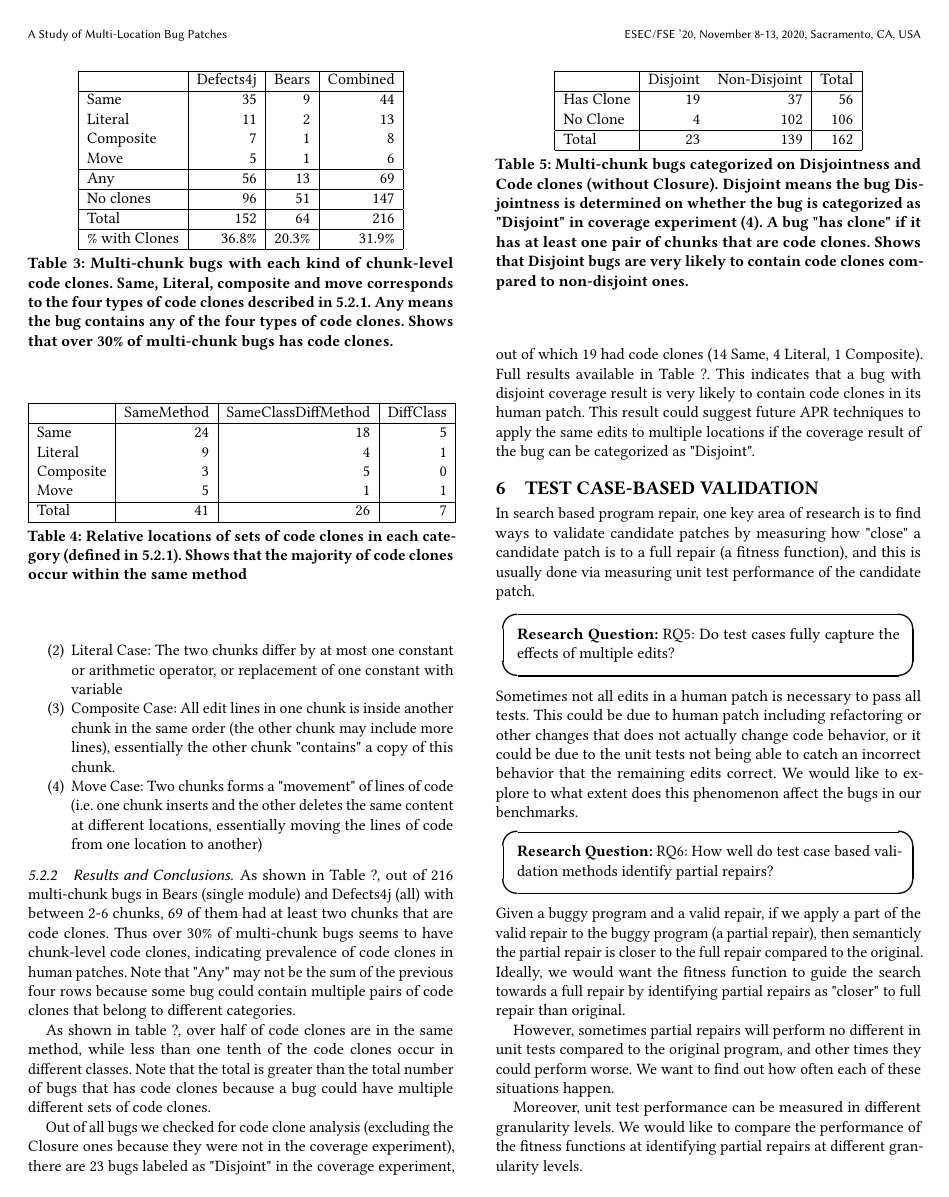
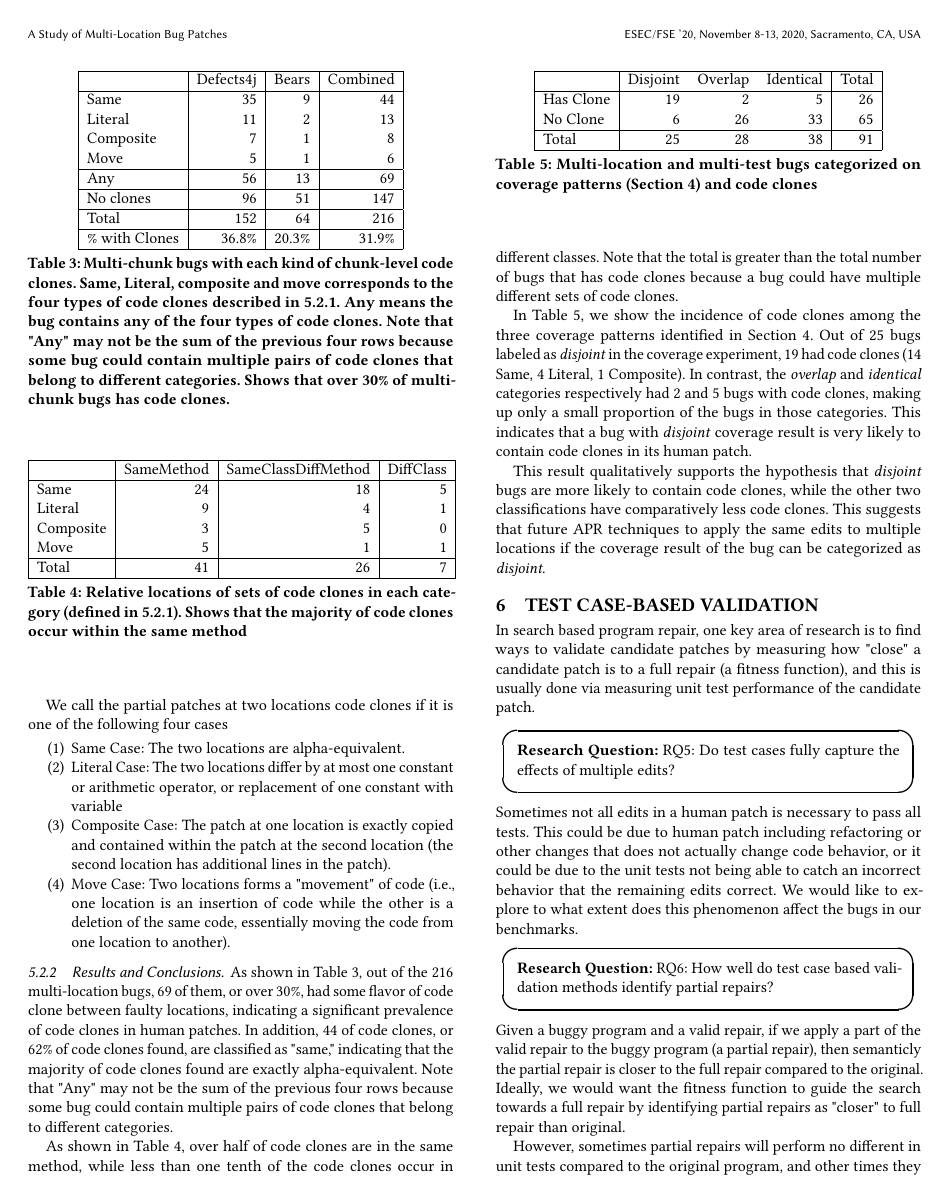
Before and after one commit to squaresLab/MultiEdit_Experiments, a LaTeX paper (paper/fse2020-multi-edit-bugs.tex): page 7 of 10 before the commit and page 7 of 11 after it. Compiled offline with pdfLaTeX.

Commit message:
code clones for real this time

```diff
--- a/paper/fse2020-multi-edit-bugs.tex
+++ b/paper/fse2020-multi-edit-bugs.tex
@@ -568 +584,2 @@ Section~\ref{secFL}.
 
+We call the partial patches at two locations code clones if it is one of the following four cases
@@ -570,11 +586,14 @@ In this experiment, we call two chunks are code clones if it is one of the follo
 \begin{enumerate}
-\item Same Case: The two chunks are alpha-equivalent.
-\item Literal Case: The two chunks differ by at most one constant or arithmetic operator,
+	\item Same Case: The two locations are alpha-equivalent.
+	\item Literal Case: The two locations differ by at most one constant or arithmetic operator,
 	or replacement of one constant with variable
-\item Composite Case: All edit lines in one chunk is inside another chunk in the same order (the other chunk may include
-more lines), essentially the other chunk "contains" a copy of this chunk.
-\item Move Case: Two chunks forms a "movement" of lines of code (i.e. one chunk inserts and the other deletes the same
-  content at different locations, essentially moving the lines of code from one location to another)
+	\item Composite Case: The patch at one location is exactly copied and contained within the patch at
+	the
+	second location (the second location  has additional lines in the patch).
+	\item Move Case: Two locations forms a "movement" of code (i.e., one location is an insertion of
+	code
+	while the other is a deletion of the same code, essentially moving the code from one location to
+	another).
 \end{enumerate}
 
 \subsubsection{Results and Conclusions}
@@ -596,15 +615,25 @@ Total & 152 & 64 & 216 \\ \hline
 \end{tabular}
 \end{center}
 }
-\caption{Multi-chunk bugs with each kind of chunk-level code clones. Same, Literal, composite and move corresponds to
-the four types of code clones described in \ref{sec52}. Any means the bug contains any of the four types of code clones.
+\caption{Multi-chunk bugs with each kind of chunk-level code clones. Same, Literal, composite and
+move corresponds to
+the four types of code clones described in \ref{sec52}. Any means the bug contains any of the four
+types of code clones. Note that "Any" may not
+be the sum of the previous four rows because some bug could contain multiple pairs of code clones
+that
+belong to different categories.
 Shows that over 30\% of multi-chunk bugs has code clones.}
+\label{tab:clones}
 \end{table}
 
-As shown in Table ?, out of 216 multi-chunk bugs in Bears (single module) and Defects4j (all) with between 2-6 chunks,
-69 of them had at least two chunks that are code clones. Thus over 30\% of multi-chunk bugs seems
-to have chunk-level code clones, indicating prevalence of code clones in human patches. Note that "Any" may not
-be the sum of the previous four rows because some bug could contain multiple pairs of code clones that
+As shown in Table \ref{tab:clones}, out of the 216 multi-location bugs,
+69 of them, or over 30\%, had some flavor of code clone between faulty locations, indicating a
+significant
+prevalence of code clones in human patches. In addition, 44 of code clones, or 62\% of code clones
+found, are classified as "same," indicating that the majority of code clones found are exactly
+alpha-equivalent. Note that "Any" may not
+be the sum of the previous four rows because some bug could contain multiple pairs of code clones
+that
 belong to different categories.
 
 
@@ -624,37 +653,44 @@ Total & 41 & 26 & 7 \\ \hline
 }
 \caption{Relative locations of sets of code clones in each category (defined in \ref{sec52}).
 Shows that the majority of code clones occur within the same method}
+\label{tab:clones_loc}
 \end{table}
 
-As shown in table ?, over half of code clones are in the same method, while less than
+As shown in Table \ref{tab:clones_loc}, over half of code clones are in the same method, while less than
 one tenth of the code clones occur in different classes. Note that the total is greater
 than the total number of bugs that has code clones because a bug could have multiple different
 sets of code clones.
 
 \begin{table}
 	{\begin{center}
-\begin{tabular} {| l | r r | r |}
+			\begin{tabular} {| l | r r r | r |}
 				\hline
-& Disjoint & Non-Disjoint & Total \\
+				& Disjoint & Overlap & Identical & Total \\
 				\hline
-Has Clone & 19 & 37 & 56 \\
-No Clone & 4 & 102 & 106 \\ \hline
-Total & 23 & 139 & 162 \\ \hline
+				Has Clone & 19 & 2 & 5 & 26 \\
+				No Clone & 6 & 26 & 33 &  65\\ \hline
+				Total & 25 & 28 & 38 & 91 \\ \hline
 			\end{tabular}
 		\end{center}
 	}
-\caption{Multi-chunk bugs categorized on Disjointness and Code clones (without Closure). Disjoint means the bug
-Disjointness is determined on whether the bug is categorized as "Disjoint" in coverage experiment (\ref{secFL}).
-A bug "has clone" if it has at least one pair of chunks that are code clones. Shows that Disjoint bugs are
-very likely to contain code clones compared to non-disjoint ones.}
+	\caption{Multi-location and multi-test bugs categorized on coverage patterns (Section
+		\ref{secFL}) and code clones}
+	\label{tab:cov_clones}
 \end{table}
 
-Out of all bugs we checked for code clone analysis (excluding the Closure ones because they were not in the coverage experiment), there are 23 bugs labeled as "Disjoint" in the coverage experiment, out of which
-19 had code clones (14 Same, 4 Literal, 1 Composite). Full results available in Table ?. This indicates that a
-bug with disjoint coverage result is very likely to contain code clones in its
-human patch. This result could suggest future APR techniques to apply the same edits to multiple locations
-if the coverage result of the bug can be categorized as "Disjoint".
+In Table \ref{tab:cov_clones}, we show the incidence of code clones among the three
+coverage patterns identified in Section \ref{secFL}. Out of 25 bugs labeled as
+\emph{disjoint} in the coverage
+experiment, 19 had code clones (14 Same, 4 Literal, 1 Composite). In contrast, the
+\emph{overlap} and \emph{identical} categories respectively had 2 and 5 bugs with code clones,
+making up only a small proportion of the bugs in those categories. This indicates that a
+bug with \emph{disjoint} coverage result is very likely to contain code clones in its
+human patch.
 
+This result qualitatively supports the hypothesis that \emph{disjoint} bugs are more likely to contain
+code clones, while the other two classifications have comparatively less code clones. This suggests that
+future APR techniques to apply the same edits to multiple locations
+if the coverage result of the bug can be categorized as \emph{disjoint}.
 
 
 \section{Test case-based validation}
```
Also changed, not shown: paper/fse2020-multi-edit-bugs.tex (59 more changed lines). Lines whose indentation alone changed are shown as unchanged.
